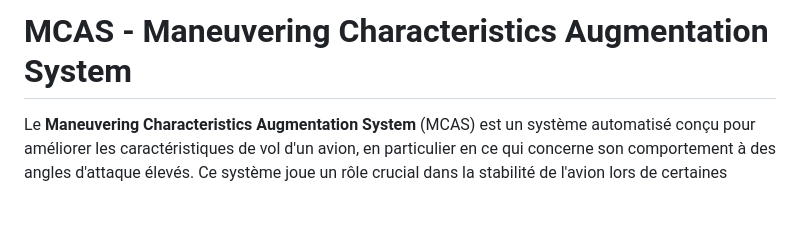
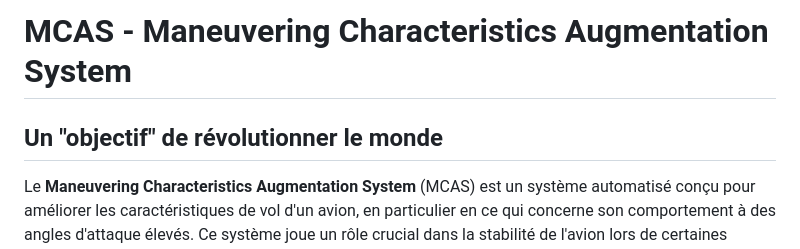
Before and after one commit to Sandro642/MCAS-System-Unofficial, a Markdown page: README.md, the part around the change. GitHub-like rendering; blank space fills up the shorter version.

```diff
--- a/README.md
+++ b/README.md
@@ -1,4 +1,6 @@
 # MCAS - Maneuvering Characteristics Augmentation System
+
+## Un "objectif" de révolutionner le monde
 
 Le **Maneuvering Characteristics Augmentation System** (MCAS) est un système automatisé conçu pour améliorer les caractéristiques de vol d'un avion, en particulier en ce qui concerne son comportement à des angles d'attaque élevés. Ce système joue un rôle crucial dans la stabilité de l'avion lors de certaines manœuvres, notamment lorsqu'un avion est à faible vitesse ou en montée, et aide à éviter un décrochage.
 
```
